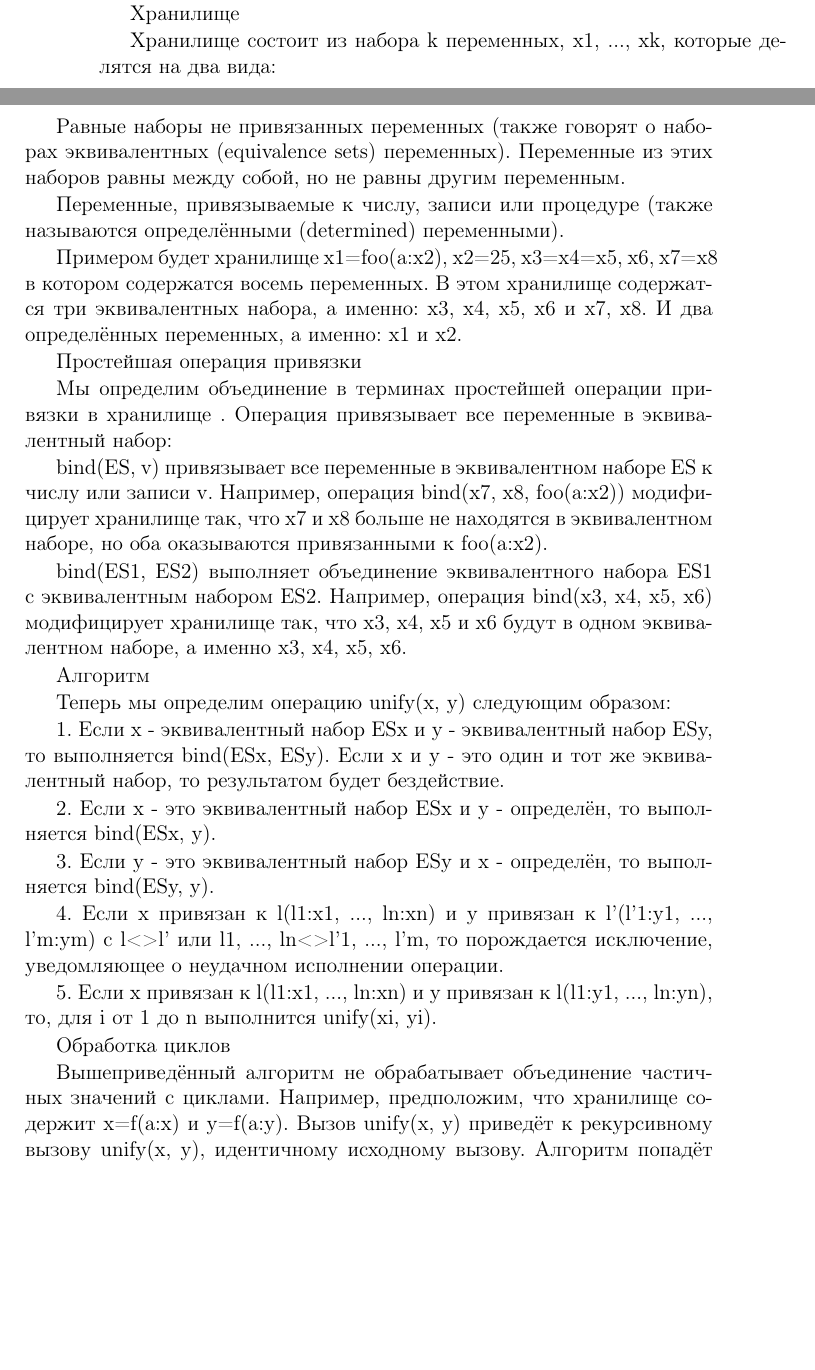
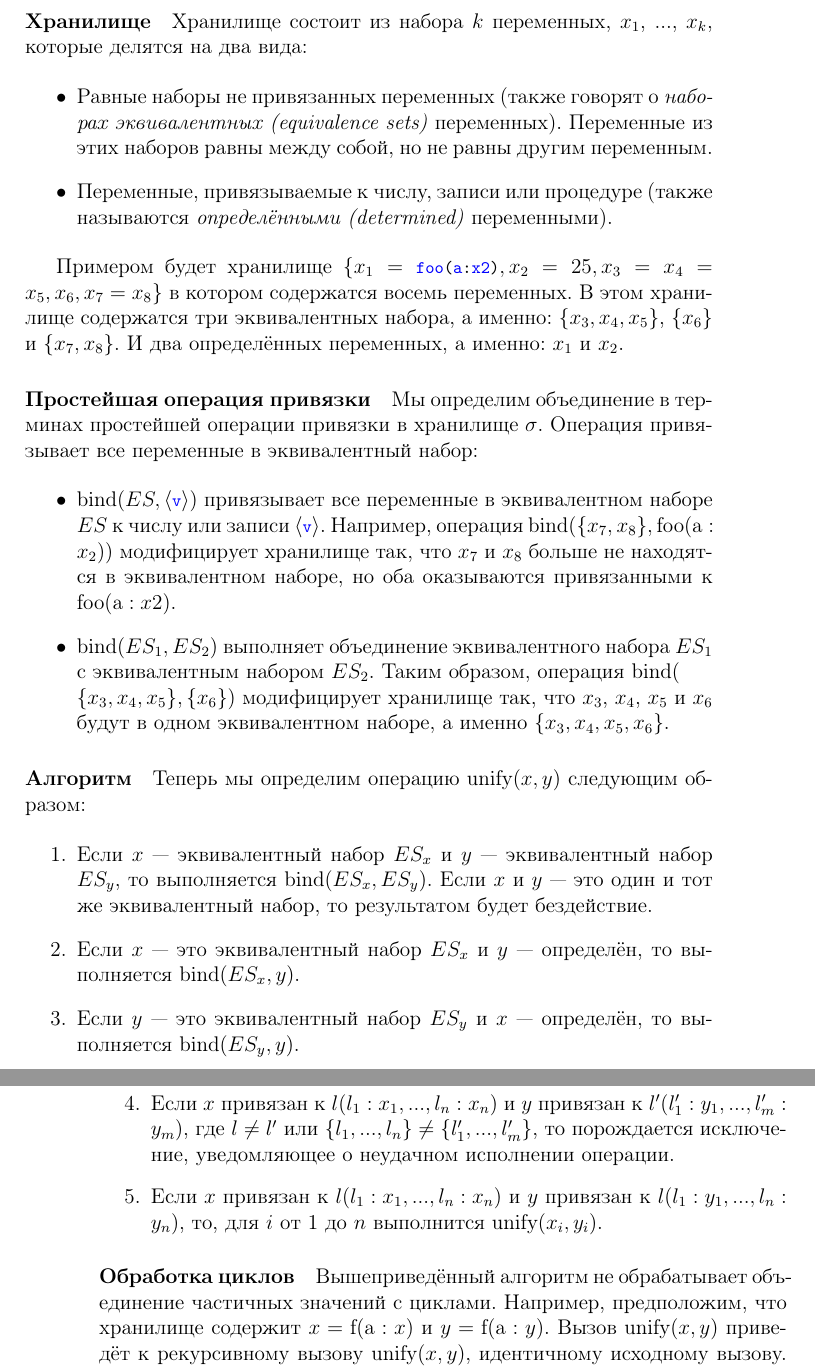
Before and after one commit to CharlzKlug/ructmcp, a LaTeX thesis (ructmcp.tex, which reads Chapters/02_Chapter.tex): two parts of pages 165 and 166 of 195 before the commit and two parts of pages 166 and 167 of 195 after it, joined at a grey line, cut so that both start at the same text, the shorter picture padded with empty space. Compiled offline with pdfLaTeX.

```diff
--- a/Chapters/02_Chapter.tex
+++ b/Chapters/02_Chapter.tex
@@ -2948,40 +2982,3 @@
 
 \subsubsection{Алгоритм объединения}
 
-Рассмотрим точное определение объединения. Мы определим операцию объединения (x, y), объединяющую два частичных значения x и y в хранилище . Объединение - это базовая операция логического программирования. Будучи использованной в контексте объединения, переменные хранилища называются логическими переменными (logic variables). Логическое программирование, также называемое программированием отношений, обсуждается в Главе 9.
-
-Хранилище
-
-Хранилище состоит из набора k переменных, x1, ..., xk, которые делятся на два вида:
-
-Равные наборы не привязанных переменных (также говорят о наборах эквивалентных (equivalence sets) переменных). Переменные из этих наборов равны между собой, но не равны другим переменным.
-
-Переменные, привязываемые к числу, записи или процедуре (также называются определёнными (determined) переменными).
-
-Примером будет хранилище {x1=foo(a:x2), x2=25, x3=x4=x5, x6, x7=x8} в котором содержатся восемь переменных. В этом хранилище содержатся три эквивалентных набора, а именно: {x3, x4, x5}, {x6} и {x7, x8}. И два определённых переменных, а именно: x1 и x2.
-
-Простейшая операция привязки
-
-Мы определим объединение в терминах простейшей операции привязки в хранилище . Операция привязывает все переменные в эквивалентный набор:
-
-bind(ES, v) привязывает все переменные в эквивалентном наборе ES к числу или записи v. Например, операция bind({x7, x8}, foo(a:x2)) модифицирует хранилище так, что x7 и x8 больше не находятся в эквивалентном наборе, но оба оказываются привязанными к foo(a:x2).
-
-bind(ES1, ES2) выполняет объединение эквивалентного набора ES1 с эквивалентным набором ES2. Например, операция bind({x3, x4, x5}, {x6}) модифицирует хранилище так, что x3, x4, x5 и x6 будут в одном эквивалентном наборе, а именно {x3, x4, x5, x6}.
-
-Алгоритм
-
-Теперь мы определим операцию unify(x, y) следующим образом:
-
-1. Если x - эквивалентный набор ESx и y - эквивалентный набор ESy, то выполняется bind(ESx, ESy). Если x и y - это один и тот же эквивалентный набор, то результатом будет бездействие.
-
-2. Если x - это эквивалентный набор ESx и y - определён, то выполняется bind(ESx, y).
-
-3. Если y - это эквивалентный набор ESy и x - определён, то выполняется bind(ESy, y).
-
-4. Если x привязан к l(l1:x1, ..., ln:xn) и y привязан к l'(l'1:y1, ..., l'm:ym) с l<>l' или {l1, ..., ln}<>{l'1, ..., l'm}, то порождается исключение, уведомляющее о неудачном исполнении операции.
-
-5. Если x привязан к l(l1:x1, ..., ln:xn) и y привязан к l(l1:y1, ..., ln:yn), то, для i от 1 до n выполнится unify(xi, yi).
-
-Обработка циклов
-
-Вышеприведённый алгоритм не обрабатывает объединение частичных значений с циклами. Например, предположим, что хранилище содержит x=f(a:x) и y=f(a:y). Вызов unify(x, y) приведёт к рекурсивному вызову unify(x, y), идентичному исходному вызову. Алгоритм попадёт в бесконечный цикл! Очевидно, что у x и y одна структура: объединение должно добавить ноль привязок к хранилищу и затем прекратить работу. Как нам исправить эту проблему?
@@ -3001,0 +2987,44 @@
+\paragraph{Хранилище}
+
+Хранилище состоит из набора $k$ переменных, $x_1$, ..., $x_k$, которые делятся на два вида:
+
+\begin{itemize}
+
+  \item{Равные наборы не привязанных переменных (также говорят о \emph{наборах эквивалентных (equivalence sets)} переменных). Переменные из этих наборов равны между собой, но не равны другим переменным.}
+
+  \item{Переменные, привязываемые к числу, записи или процедуре (также называются \emph{определёнными (determined)} переменными).}
+
+\end{itemize}
+
+Примером будет хранилище $\{x_1= \text{\lstinline!foo(a:x2)!}, x_2=25, x_3=x_4=x_5, x_6, x_7=x_8\}$ в котором содержатся восемь переменных. В этом хранилище содержатся три эквивалентных набора, а именно: $\{x_3, x_4, x_5\}$, $\{x_6\}$ и $\{x_7, x_8\}$. И два определённых переменных, а именно: $x_1$ и $x_2$.
+
+\paragraph{Простейшая операция привязки}
+
+Мы определим объединение в терминах простейшей операции привязки в хранилище $\sigma$. Операция привязывает все переменные в эквивалентный набор:
+
+\begin{itemize}
+
+  \item{$\text{bind}(ES, \langle \text{\lstinline!v!} \rangle)$ привязывает все переменные в эквивалентном наборе $ES$ к числу или записи $\langle \text{\lstinline!v!} \rangle$. Например, операция $\text{bind}(\{x_7, x_8\}, \text{foo}(\text{a}:x_2))$ модифицирует хранилище так, что $x_7$ и $x_8$ больше не находятся в эквивалентном наборе, но оба оказываются привязанными к $\text{foo}(\text{a}:x2)$.}
+
+\item{$\text{bind}(ES_1, ES_2)$ выполняет объединение эквивалентного набора $ES_1$ с эквивалентным набором $ES_2$. Таким образом, операция $\text{bind}  ( \\ \{x_3, x_4, x_5\}, \{x_6\} )$ модифицирует хранилище так, что $x_3$, $x_4$, $x_5$ и $x_6$ будут в одном эквивалентном наборе, а именно $\{x_3, x_4, x_5, x_6\}$.}
+\end{itemize}
+
+\paragraph{Алгоритм}
+
+Теперь мы определим операцию $\text{unify}(x, y)$ следующим образом:
+
+\begin{enumerate}
+\item{Если $x$ --- эквивалентный набор $ES_x$ и $y$ --- эквивалентный набор $ES_y$, то выполняется $\text{bind}(ES_x, ES_y)$. Если $x$ и $y$ --- это один и тот же эквивалентный набор, то результатом будет бездействие.}
+
+\item{Если $x$ --- это эквивалентный набор $ES_x$ и $y$ --- определён, то выполняется $\text{bind}(ES_x, y)$.}
+
+\item{Если $y$ --- это эквивалентный набор $ES_y$ и $x$ --- определён, то выполняется $\text{bind}(ES_y, y)$.}
+
+\item{Если $x$ привязан к $l(l_1:x_1, ..., l_n:x_n)$ и $y$ привязан к $l'(l'_1:y_1, ..., l'_m:y_m)$, где $l \neq l'$ или $\{l_1, ..., l_n\} \neq \{l'_1, ..., l'_m\}$, то порождается исключение, уведомляющее о неудачном исполнении операции.}
+
+\item{Если $x$ привязан к $l(l_1:x_1, ..., l_n:x_n)$ и $y$ привязан к $l(l_1:y_1, ..., l_n:y_n)$, то, для $i$ от 1 до $n$ выполнится $\text{unify}(x_i, y_i)$.}
+\end{enumerate}
+
+\paragraph{Обработка циклов}
+
+Вышеприведённый алгоритм не обрабатывает объединение частичных значений с циклами. Например, предположим, что хранилище содержит $x=\text{f}(\text{a}:x)$ и $y=\text{f}(\text{a}:y)$. Вызов $\text{unify}(x, y)$ приведёт к рекурсивному вызову $\text{unify}(x, y)$, идентичному исходному вызову. Алгоритм попадёт в бесконечный цикл! Очевидно, что у $x$ и $y$ одна структура: объединение \emph{должно} добавить ноль привязок к хранилищу и затем прекратить работу. Как нам исправить эту проблему?
```
Also changed, not shown: Chapters/02_Chapter.tex (85 more changed lines).
